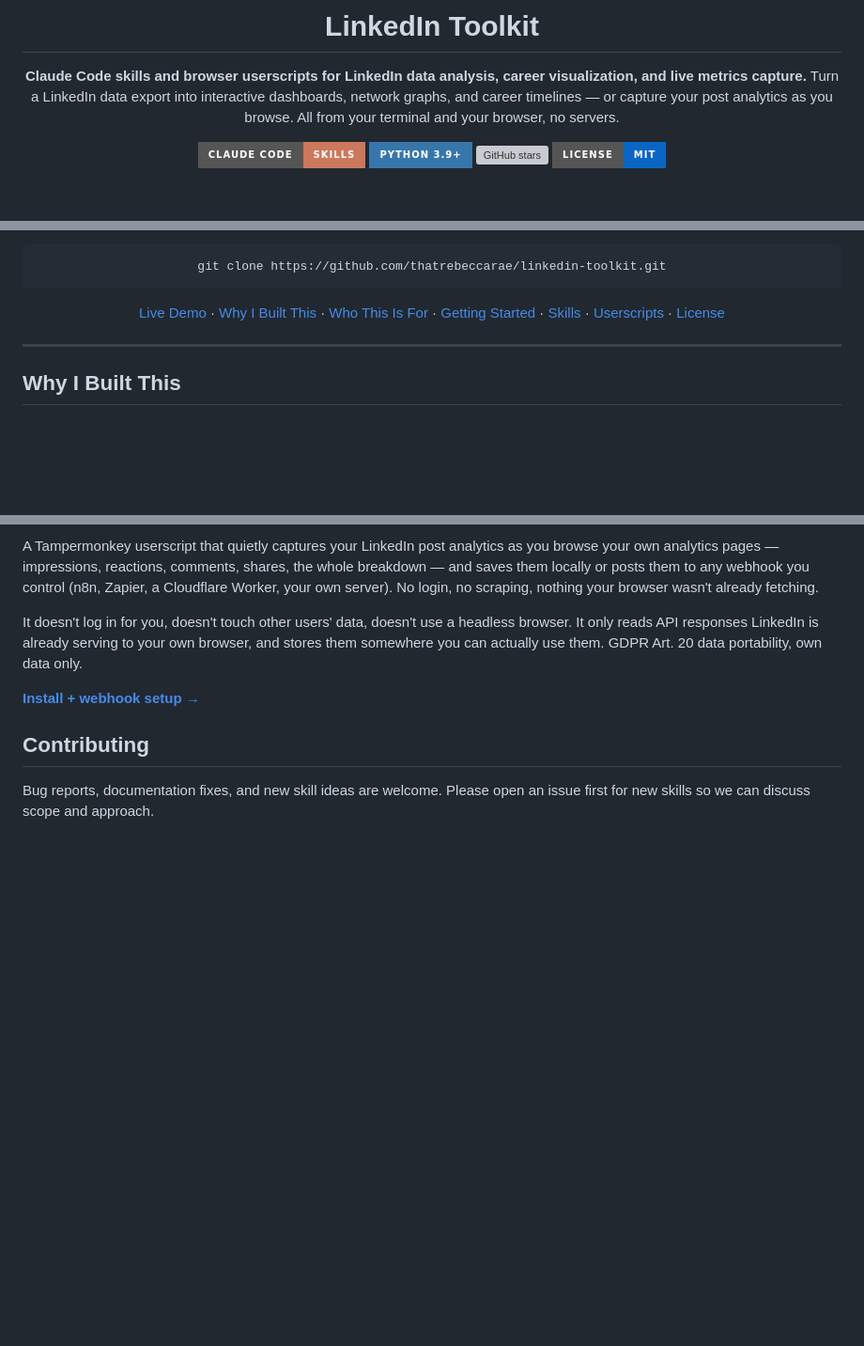
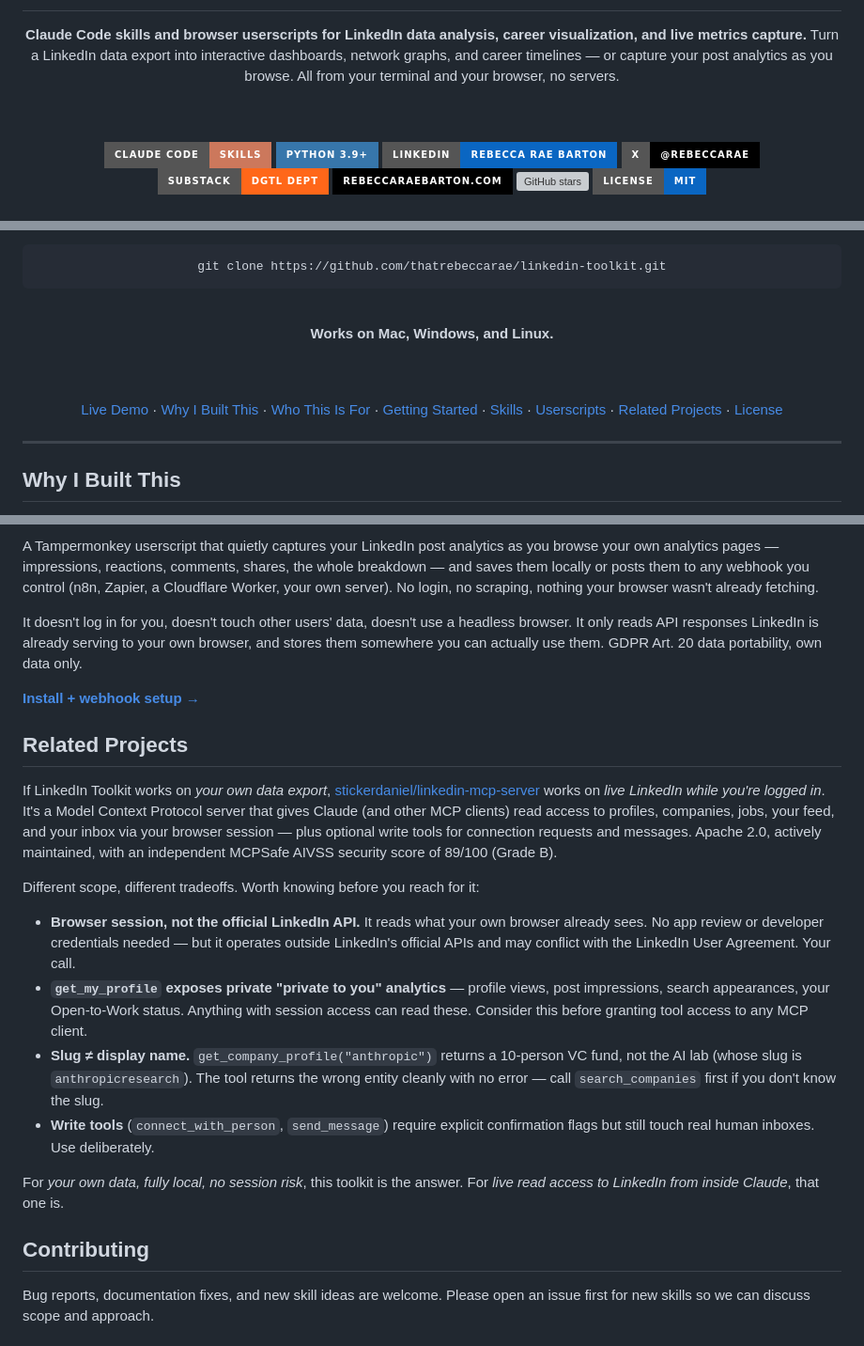
Before and after one commit to thatrebeccarae/linkedin-toolkit, a Markdown page: README.md, 3 parts joined by grey strips. Shown at 94% size. GitHub-like rendering; badges without logos; blank space fills up the shorter version; grey boxes are pictures that could not be loaded.

Commit message:
docs: expand README with Related Projects section and styling refresh
- Add Related Projects section linking stickerdaniel/linkedin-mcp-server
  with footguns (TOS scope, private analytics exposure, slug collision,
  write tool warnings) and credibility framing (Apache 2.0, AIVSS 89/100)
- Expand top badge row with LinkedIn, X, Substack, and website badges
- Convert View Live Demo blockquote to centered shields.io button
- Add "Works on Mac, Windows, and Linux." under clone command
- Add <br> spacing for visual rhythm in centered header block
- Dedupe "10 visualizations" between section heading and demo CTA

Co-Authored-By: Claude Opus 4.7 (1M context) <noreply@anthropic.com>

````diff
--- a/README.md
+++ b/README.md
@@ -9,4 +15,8 @@
 [![Claude Code](https://img.shields.io/badge/Claude_Code-Skills-cc785c?style=for-the-badge&logo=anthropic&logoColor=white)](https://docs.anthropic.com/en/docs/claude-code)
 [![Python](https://img.shields.io/badge/Python_3.9+-3776AB?style=for-the-badge&logo=python&logoColor=white)](https://python.org)
+[![LinkedIn](https://img.shields.io/badge/LinkedIn-Rebecca%20Rae%20Barton-0A66C2?style=for-the-badge&logo=linkedin&logoColor=white)](https://linkedin.com/in/rebeccaraebarton)
+[![X](https://img.shields.io/badge/X-@rebeccarae-000000?style=for-the-badge&logo=x&logoColor=white)](https://x.com/rebeccarae)
+[![Substack](https://img.shields.io/badge/Substack-dgtl%20dept-FF6719?style=for-the-badge&logo=substack&logoColor=white)](https://dgtldept.substack.com/welcome)
+[![Website](https://img.shields.io/badge/rebeccaraebarton.com-000000?style=for-the-badge&logo=google--chrome&logoColor=white)](https://rebeccaraebarton.com)
 [![GitHub stars](https://img.shields.io/github/stars/thatrebeccarae/linkedin-toolkit?style=for-the-badge&logo=github&color=181717)](https://github.com/thatrebeccarae/linkedin-toolkit/stargazers)
 [![License](https://img.shields.io/badge/License-MIT-0A66C2?style=for-the-badge)](LICENSE)
@@ -15,7 +27,14 @@
 git clone https://github.com/thatrebeccarae/linkedin-toolkit.git
 ```
 
-[Live Demo](https://thatrebeccarae.github.io/linkedin-toolkit/) · [Why I Built This](#why-i-built-this) · [Who This Is For](#who-this-is-for) · [Getting Started](#getting-started) · [Skills](#skills) · [Userscripts](#userscripts) · [License](#license)
+<br>
+
+**Works on Mac, Windows, and Linux.**
+
+<br>
+<br>
+
+[Live Demo](https://thatrebeccarae.github.io/linkedin-toolkit/) · [Why I Built This](#why-i-built-this) · [Who This Is For](#who-this-is-for) · [Getting Started](#getting-started) · [Skills](#skills) · [Userscripts](#userscripts) · [Related Projects](#related-projects) · [License](#license)
 
 </div>
 
@@ -108,6 +131,19 @@ It doesn't log in for you, doesn't touch other users' data, doesn't use a headle
 
 **[Install + webhook setup →](userscripts/README.md)**
 
+## Related Projects
+
+If LinkedIn Toolkit works on *your own data export*, [stickerdaniel/linkedin-mcp-server](https://github.com/stickerdaniel/linkedin-mcp-server) works on *live LinkedIn while you're logged in*. It's a Model Context Protocol server that gives Claude (and other MCP clients) read access to profiles, companies, jobs, your feed, and your inbox via your browser session — plus optional write tools for connection requests and messages. Apache 2.0, actively maintained, with an independent MCPSafe AIVSS security score of 89/100 (Grade B).
+
+Different scope, different tradeoffs. Worth knowing before you reach for it:
+
+- **Browser session, not the official LinkedIn API.** It reads what your own browser already sees. No app review or developer credentials needed — but it operates outside LinkedIn's official APIs and may conflict with the LinkedIn User Agreement. Your call.
+- **`get_my_profile` exposes private "private to you" analytics** — profile views, post impressions, search appearances, your Open-to-Work status. Anything with session access can read these. Consider this before granting tool access to any MCP client.
+- **Slug ≠ display name.** `get_company_profile("anthropic")` returns a 10-person VC fund, not the AI lab (whose slug is `anthropicresearch`). The tool returns the wrong entity cleanly with no error — call `search_companies` first if you don't know the slug.
+- **Write tools** (`connect_with_person`, `send_message`) require explicit confirmation flags but still touch real human inboxes. Use deliberately.
+
+For *your own data, fully local, no session risk*, this toolkit is the answer. For *live read access to LinkedIn from inside Claude*, that one is.
+
 ## Contributing
 
 Bug reports, documentation fixes, and new skill ideas are welcome. Please open an issue first for new skills so we can discuss scope and approach.
````
Also changed, not shown: other parts of README.md (+13 -1 lines).
